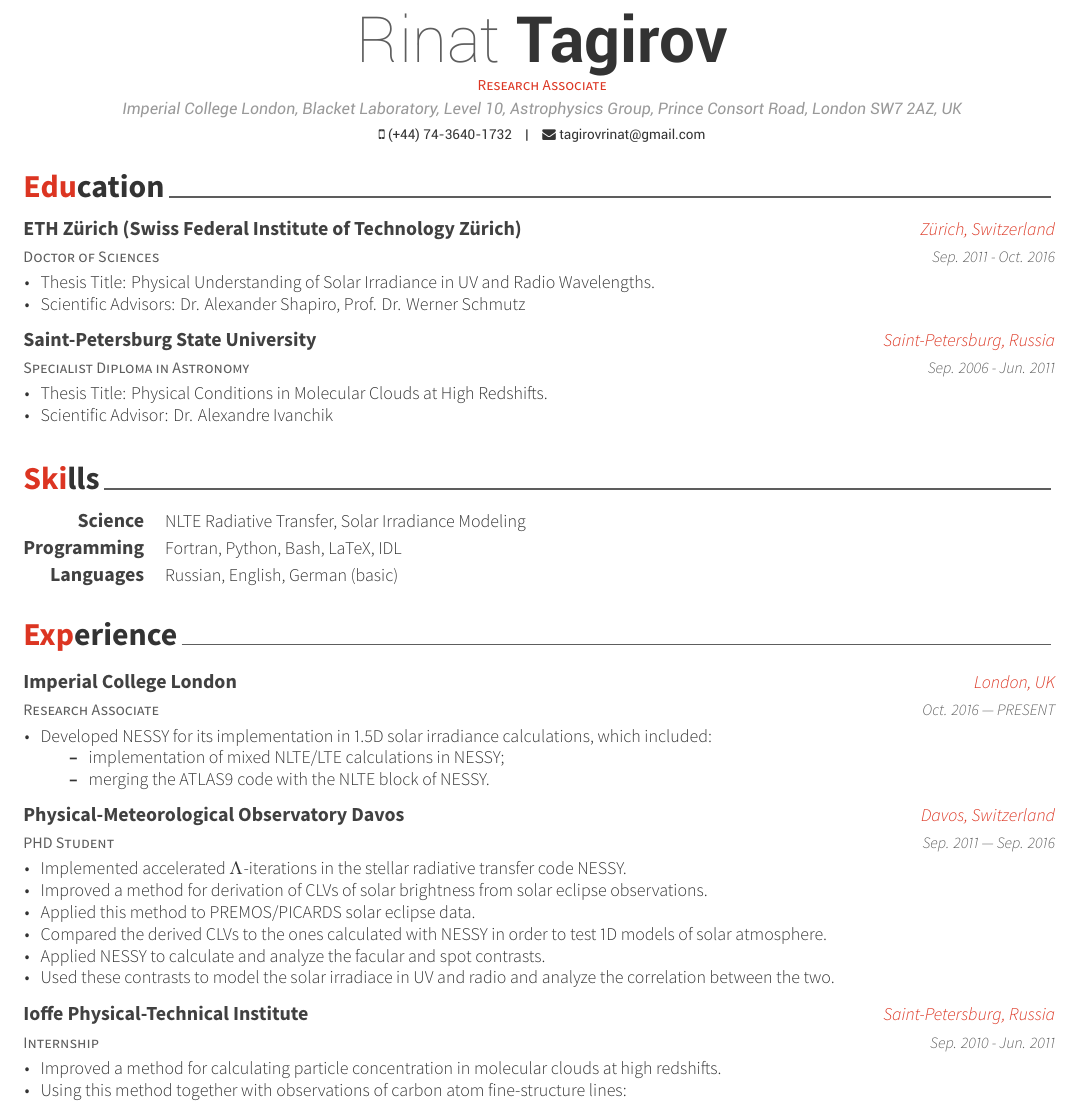
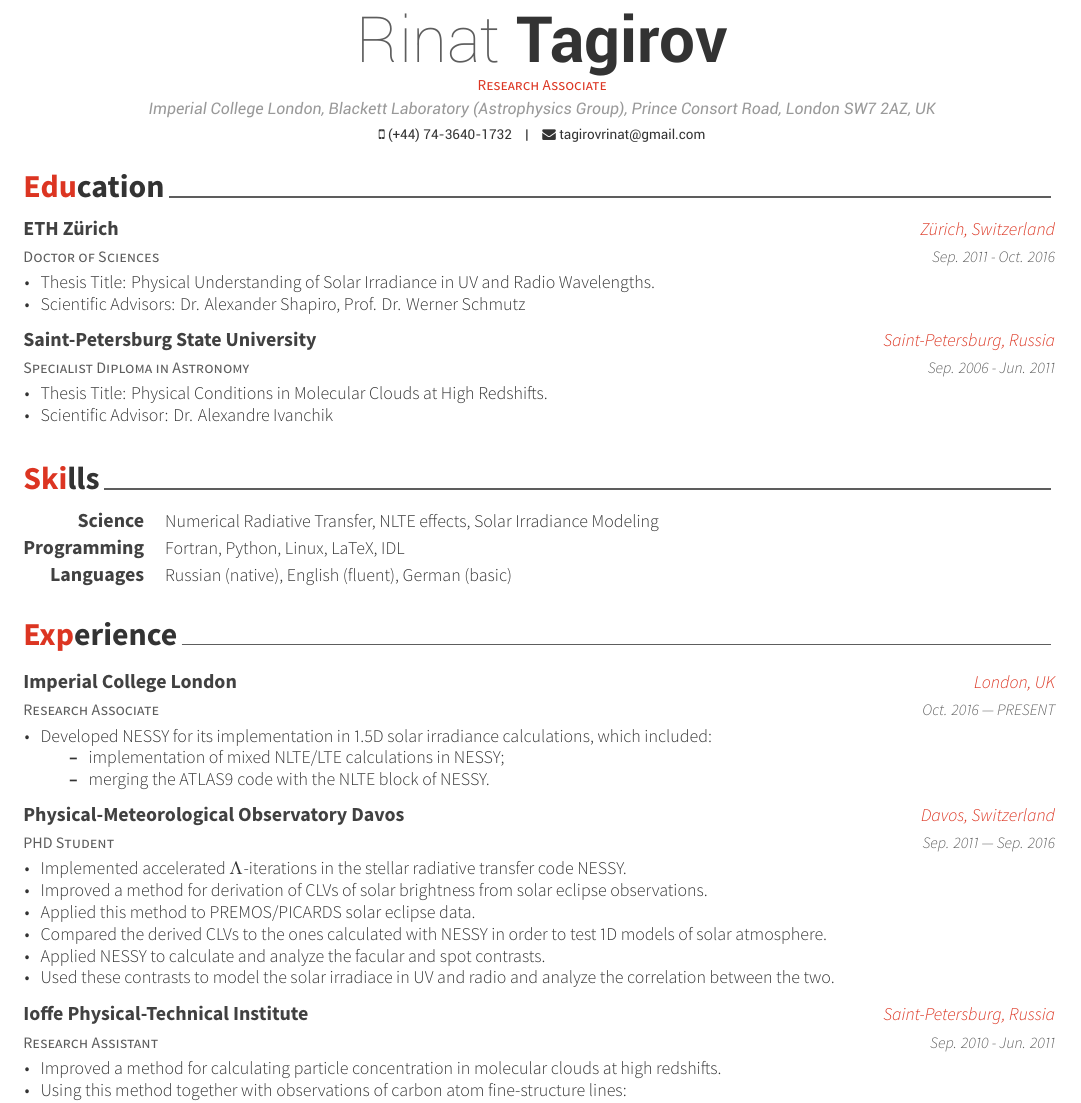
Before and after one commit to rtagirov/cv, a LaTeX CV (examples/cv.tex, which reads examples/cv/education.tex, examples/cv/experience.tex, examples/cv/skills.tex): part of page 1 of 3, cut so that both start at the same text. The pictures show the PDF file examples/cv.pdf that the author committed with the source.

Commit message:
minor corrections

```diff
--- a/examples/cv.tex
+++ b/examples/cv.tex
@@ -61,7 +61,7 @@
 \name{Rinat}{Tagirov}
 %\position{Software Engineer{\enskip\cdotp\enskip}Security Expert}
 \position{Research Associate}
-\address{Imperial College London, Blacket Laboratory, Level 10, Astrophysics Group, Prince Consort Road, London SW7 2AZ, UK}
+\address{Imperial College London, Blackett Laboratory (Astrophysics Group), Prince Consort Road, London SW7 2AZ, UK}
 
 \mobile{(+44) 74-3640-1732}
 \email{tagirovrinat@gmail.com}
--- a/examples/cv/education.tex
+++ b/examples/cv/education.tex
@@ -12,7 +12,8 @@
 %---------------------------------------------------------
   \cventry
     {Doctor of Sciences} % Degree
-    {ETH Z{\"u}rich (Swiss Federal Institute of Technology Z{\"u}rich)} % Institution
+%    {ETH Z{\"u}rich (Swiss Federal Institute of Technology Z{\"u}rich)} % Institution
+    {ETH Z{\"u}rich} % Institution
     {Z{\"u}rich, Switzerland} % Location
     {Sep. 2011 - Oct. 2016} % Date(s)
     {
--- a/examples/cv/experience.tex
+++ b/examples/cv/experience.tex
@@ -44,7 +44,7 @@
 
 %---------------------------------------------------------
   \cventry
-    {Internship} % Job title
+    {Research Assistant} % Job title
     {Ioffe Physical-Technical Institute} % Organization
     {Saint-Petersburg, Russia} % Location
     {Sep. 2010 - Jun. 2011} % Date(s)
--- a/examples/cv/skills.tex
+++ b/examples/cv/skills.tex
@@ -12,17 +12,17 @@
 %---------------------------------------------------------
   \cvskill
     {Science} % Category
-    {NLTE Radiative Transfer, Solar Irradiance Modeling} % Skills
+    {Numerical Radiative Transfer, NLTE effects, Solar Irradiance Modeling} % Skills
 
 %---------------------------------------------------------
   \cvskill
     {Programming} % Category
-    {Fortran, Python, Bash, LaTeX, IDL} % Skills
+    {Fortran, Python, Linux, LaTeX, IDL} % Skills
 
 %---------------------------------------------------------
   \cvskill
     {Languages} % Category
-    {Russian, English, German (basic)} % Skills
+    {Russian (native), English (fluent), German (basic)} % Skills
 
 %---------------------------------------------------------
 \end{cvskills}
```
Also changed, not shown: examples/cv/writing.tex (+1 -1 lines), examples/cv.pdf.
